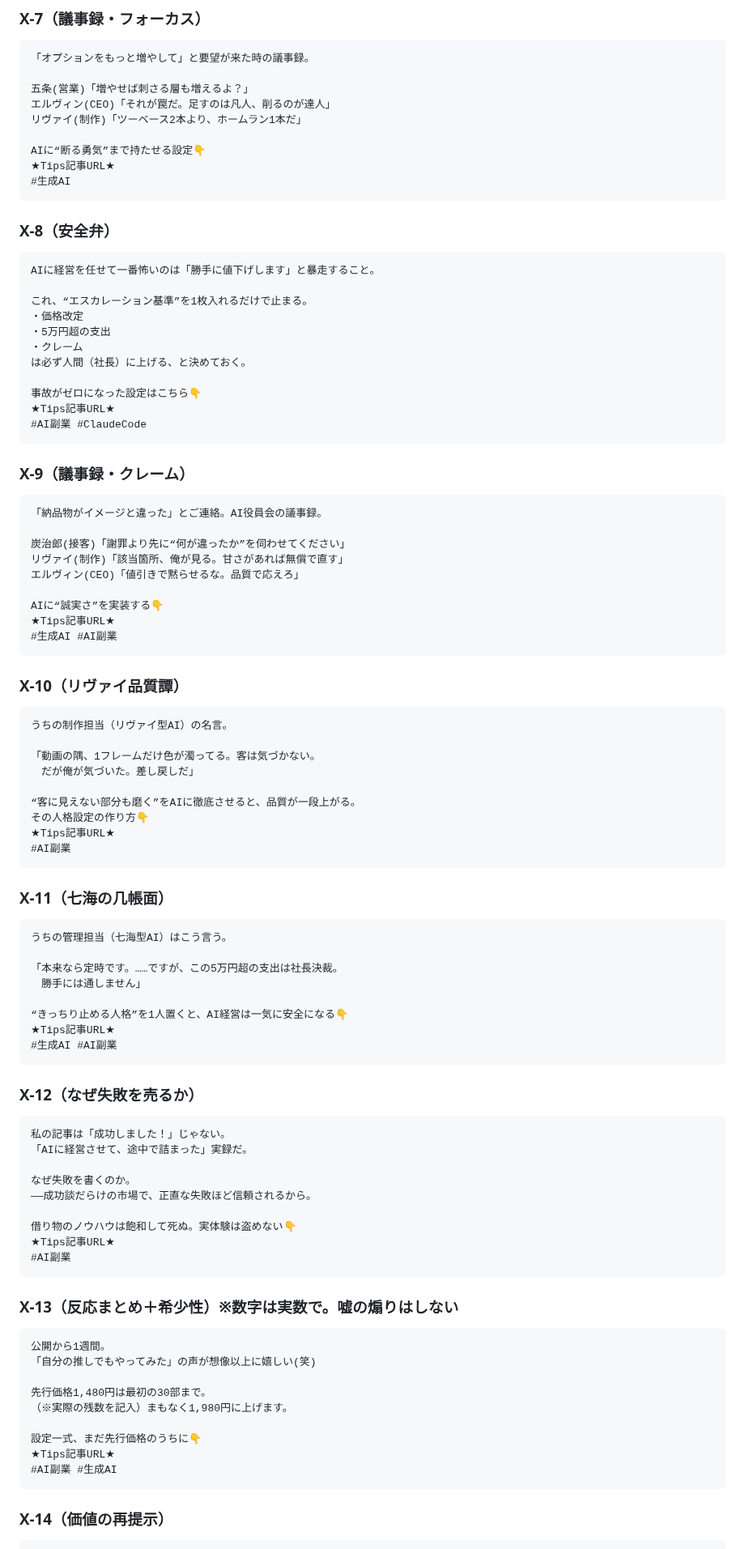
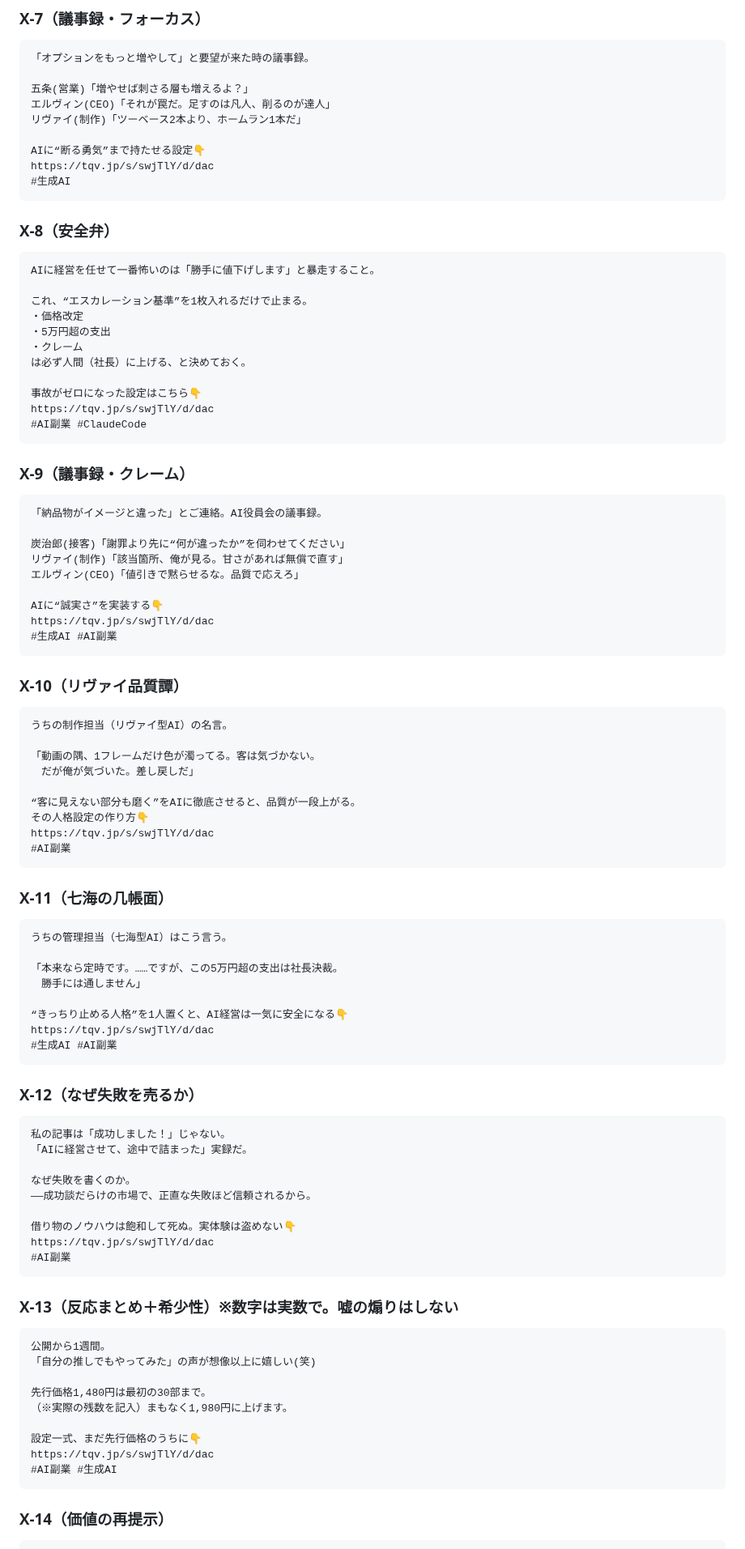
Before and after one commit to Shu-Works/Shu-Works, a Markdown page: tips/social-posts-2weeks.md, the part around one of its changes. Shown at 81% size. Drawn GitHub-style.

````diff
--- a/tips/social-posts-2weeks.md
+++ b/tips/social-posts-2weeks.md
@@ -128,7 +128,7 @@ AIに会社を経営させる“王道”は
 リヴァイ(制作)「ツーベース2本より、ホームラン1本だ」
 
 AIに“断る勇気”まで持たせる設定👇
-★Tips記事URL★
+https://tqv.jp/s/swjTlY/d/dac
 #生成AI
 ```
 
@@ -143,7 +143,7 @@ AIに経営を任せて一番怖いのは「勝手に値下げします」と暴
 は必ず人間（社長）に上げる、と決めておく。
 
 事故がゼロになった設定はこちら👇
-★Tips記事URL★
+https://tqv.jp/s/swjTlY/d/dac
 #AI副業 #ClaudeCode
 ```
 
@@ -156,7 +156,7 @@ AIに経営を任せて一番怖いのは「勝手に値下げします」と暴
 エルヴィン(CEO)「値引きで黙らせるな。品質で応えろ」
 
 AIに“誠実さ”を実装する👇
-★Tips記事URL★
+https://tqv.jp/s/swjTlY/d/dac
 #生成AI #AI副業
 ```
 
@@ -169,7 +169,7 @@ AIに“誠実さ”を実装する👇
 
 “客に見えない部分も磨く”をAIに徹底させると、品質が一段上がる。
 その人格設定の作り方👇
-★Tips記事URL★
+https://tqv.jp/s/swjTlY/d/dac
 #AI副業
 ```
 
@@ -181,7 +181,7 @@ AIに“誠実さ”を実装する👇
 　勝手には通しません」
 
 “きっちり止める人格”を1人置くと、AI経営は一気に安全になる👇
-★Tips記事URL★
+https://tqv.jp/s/swjTlY/d/dac
 #生成AI #AI副業
 ```
 
@@ -194,7 +194,7 @@ AIに“誠実さ”を実装する👇
 ——成功談だらけの市場で、正直な失敗ほど信頼されるから。
 
 借り物のノウハウは飽和して死ぬ。実体験は盗めない👇
-★Tips記事URL★
+https://tqv.jp/s/swjTlY/d/dac
 #AI副業
 ```
 
@@ -207,7 +207,7 @@ AIに“誠実さ”を実装する👇
 （※実際の残数を記入）まもなく1,980円に上げます。
 
 設定一式、まだ先行価格のうちに👇
-★Tips記事URL★
+https://tqv.jp/s/swjTlY/d/dac
 #AI副業 #生成AI
 ```
 
````
Also changed, not shown: other parts of tips/social-posts-2weeks.md (+9 -9 lines), tips/handoff_pr_manus.md (+1 -1 lines).
